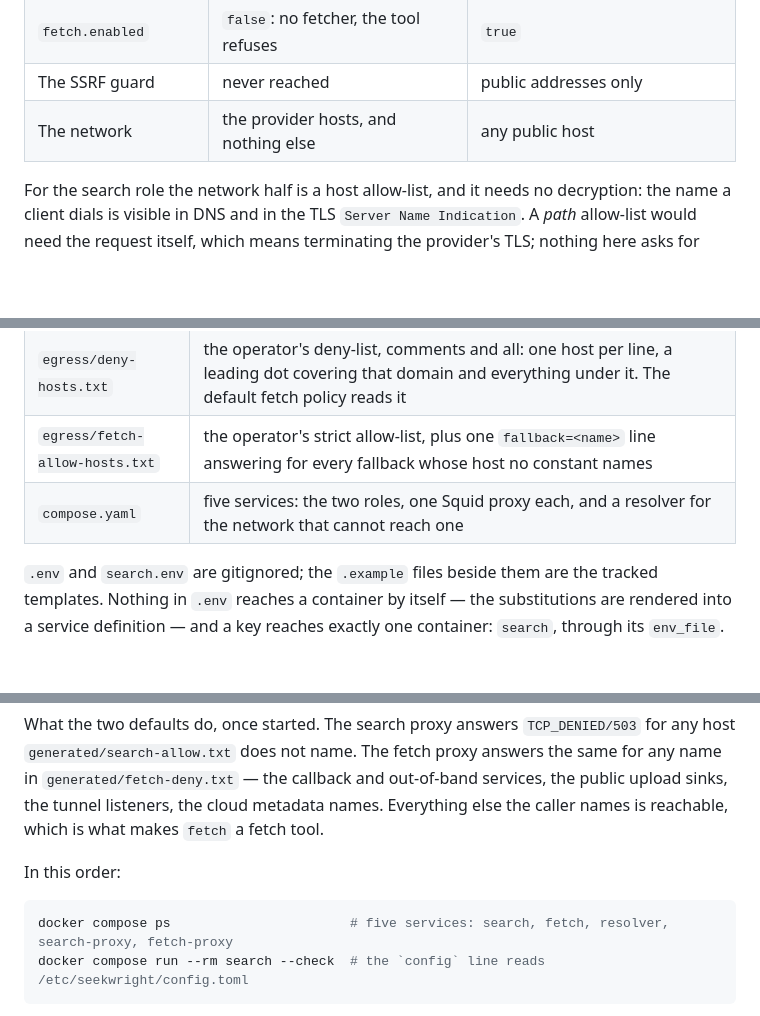
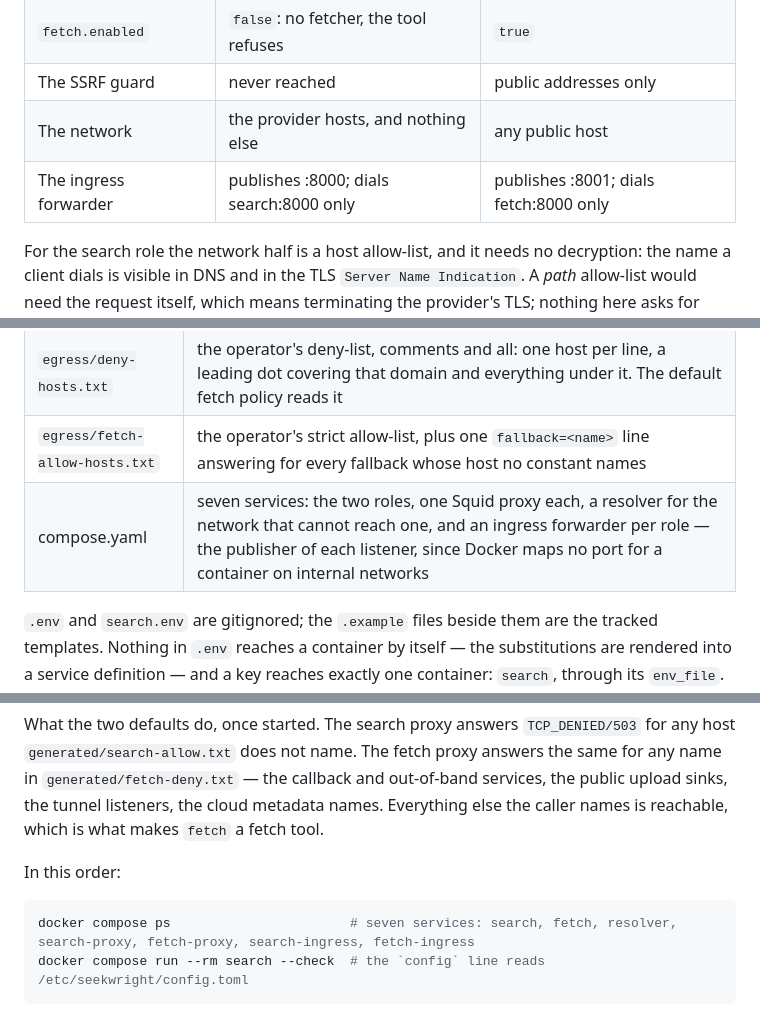
Before and after one commit to leoschwarz/seekwright, a Markdown page: docs/reference/deploying.md, 3 parts joined by grey strips. Drawn GitHub-style; blank space fills up the shorter version.

````diff
--- a/docs/reference/deploying.md
+++ b/docs/reference/deploying.md
@@ -147,6 +147,7 @@ holds:
 | `fetch.enabled` | `false`: no fetcher, the tool refuses | `true` |
 | The SSRF guard | never reached | public addresses only |
 | The network | the provider hosts, and nothing else | any public host |
+| The ingress forwarder | publishes :8000; dials search:8000 only | publishes :8001; dials fetch:8000 only |
 
 For the search role the network half is a host allow-list, and it needs no
 decryption: the name a client dials is visible in DNS and in the TLS `Server Name
@@ -259,7 +253,7 @@ have to:
 | `search.toml`, `fetch.toml` | the two role configs printed above, verbatim |
 | `egress/deny-hosts.txt` | the operator's deny-list, comments and all: one host per line, a leading dot covering that domain and everything under it. The default fetch policy reads it |
 | `egress/fetch-allow-hosts.txt` | the operator's strict allow-list, plus one `fallback=<name>` line answering for every fallback whose host no constant names |
-| `compose.yaml` | five services: the two roles, one Squid proxy each, and a resolver for the network that cannot reach one |
+| compose.yaml | seven services: the two roles, one Squid proxy each, a resolver for the network that cannot reach one, and an ingress forwarder per role — the publisher of each listener, since Docker maps no port for a container on internal networks |
 
 `.env` and `search.env` are gitignored; the `.example` files beside them are the
 tracked templates. Nothing in `.env` reaches a container by itself — the
@@ -309,7 +303,7 @@ metadata names. Everything else the caller names is reachable, which is what mak
 In this order:
 
 ```bash
-docker compose ps                       # five services: search, fetch, resolver, search-proxy, fetch-proxy
+docker compose ps                       # seven services: search, fetch, resolver, search-proxy, fetch-proxy, search-ingress, fetch-ingress
 docker compose run --rm search --check  # the `config` line reads /etc/seekwright/config.toml
 ```
 
````
Also changed, not shown: other parts of docs/reference/deploying.md (+10 -13 lines), README.md (+1 -0 lines).
